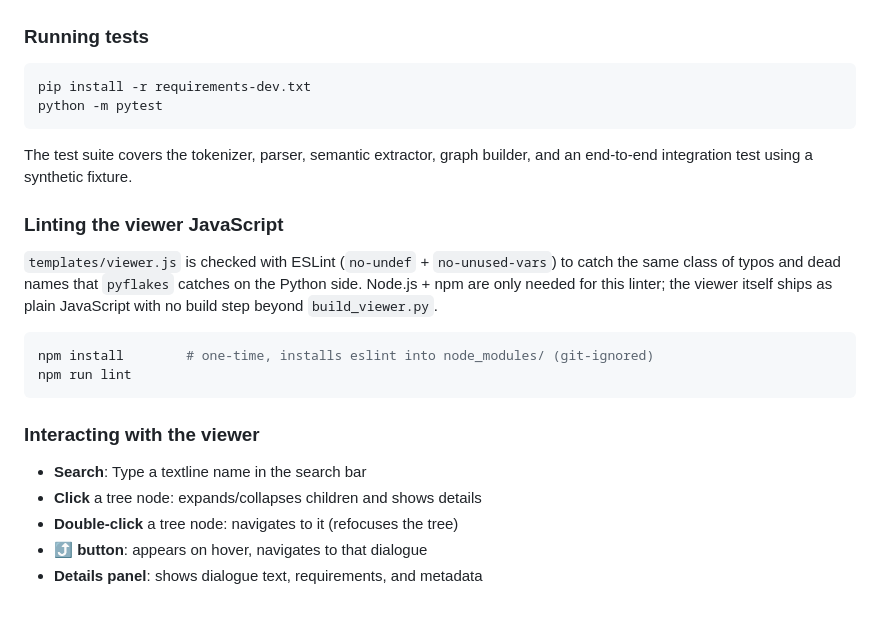
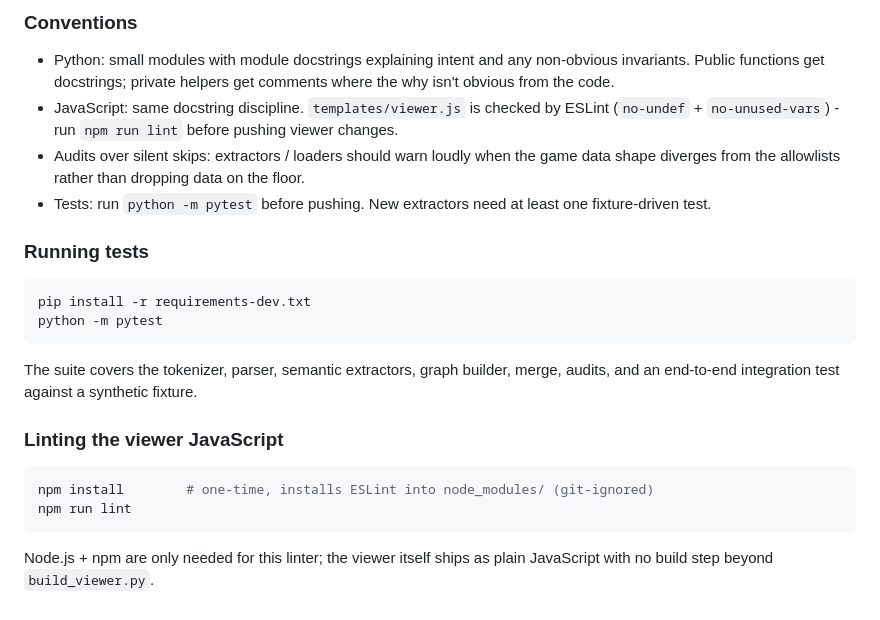
Before and after one commit to NikkelM/HadesDialogueExplorer, a Markdown page: README.md, the part around one of its changes. Rendered like a GitHub page.

````diff
--- a/README.md
+++ b/README.md
@@ -66,3 +79,12 @@ double-clicking it (or via `file://`) - no server required.
+### Conventions
+
+- Python: small modules with module docstrings explaining intent and any non-obvious invariants.
+  Public functions get docstrings; private helpers get comments where the why isn't obvious from the code.
+- JavaScript: same docstring discipline.
+  `templates/viewer.js` is checked by ESLint (`no-undef` + `no-unused-vars`) - run `npm run lint` before pushing viewer changes.
+- Audits over silent skips: extractors / loaders should warn loudly when the game data shape diverges from the allowlists rather than dropping data on the floor.
+- Tests: run `python -m pytest` before pushing.
+  New extractors need at least one fixture-driven test.
 
 ### Running tests
 
@@ -71,25 +93,13 @@ pip install -r requirements-dev.txt
 python -m pytest
 ```
 
-The test suite covers the tokenizer, parser, semantic extractor, graph builder,
-and an end-to-end integration test using a synthetic fixture.
+The suite covers the tokenizer, parser, semantic extractors, graph builder, merge, audits, and an end-to-end integration test against a synthetic fixture.
 
 ### Linting the viewer JavaScript
 
-`templates/viewer.js` is checked with ESLint (`no-undef` + `no-unused-vars`)
-to catch the same class of typos and dead names that `pyflakes` catches on
-the Python side. Node.js + npm are only needed for this linter; the viewer
-itself ships as plain JavaScript with no build step beyond `build_viewer.py`.
-
 ```bash
-npm install        # one-time, installs eslint into node_modules/ (git-ignored)
+npm install        # one-time, installs ESLint into node_modules/ (git-ignored)
 npm run lint
 ```
 
-### Interacting with the viewer
-
-- **Search**: Type a textline name in the search bar
-- **Click** a tree node: expands/collapses children and shows details
-- **Double-click** a tree node: navigates to it (refocuses the tree)
-- **⤴ button**: appears on hover, navigates to that dialogue
-- **Details panel**: shows dialogue text, requirements, and metadata
+Node.js + npm are only needed for this linter; the viewer itself ships as plain JavaScript with no build step beyond `build_viewer.py`.
````
Also changed, not shown: other parts of README.md (+50 -37 lines).
